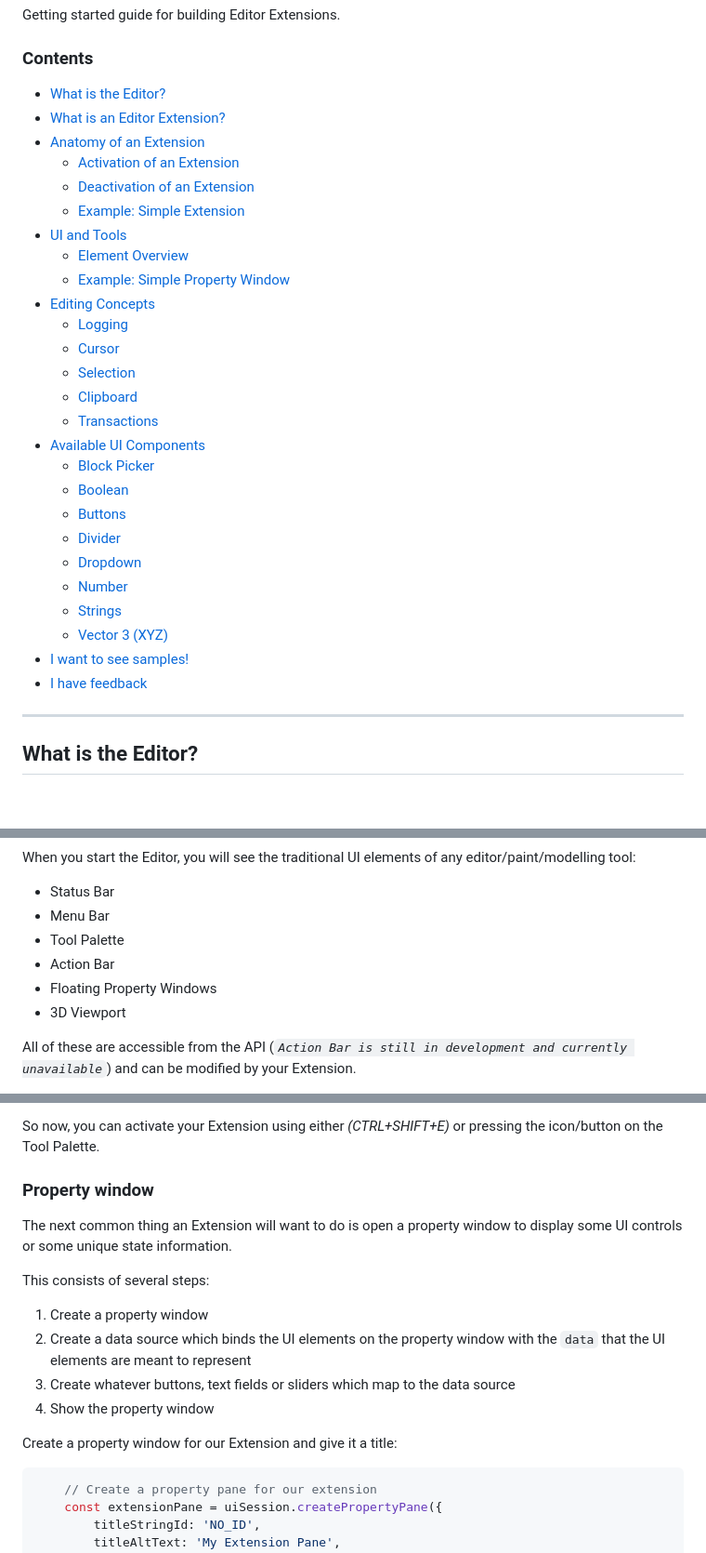
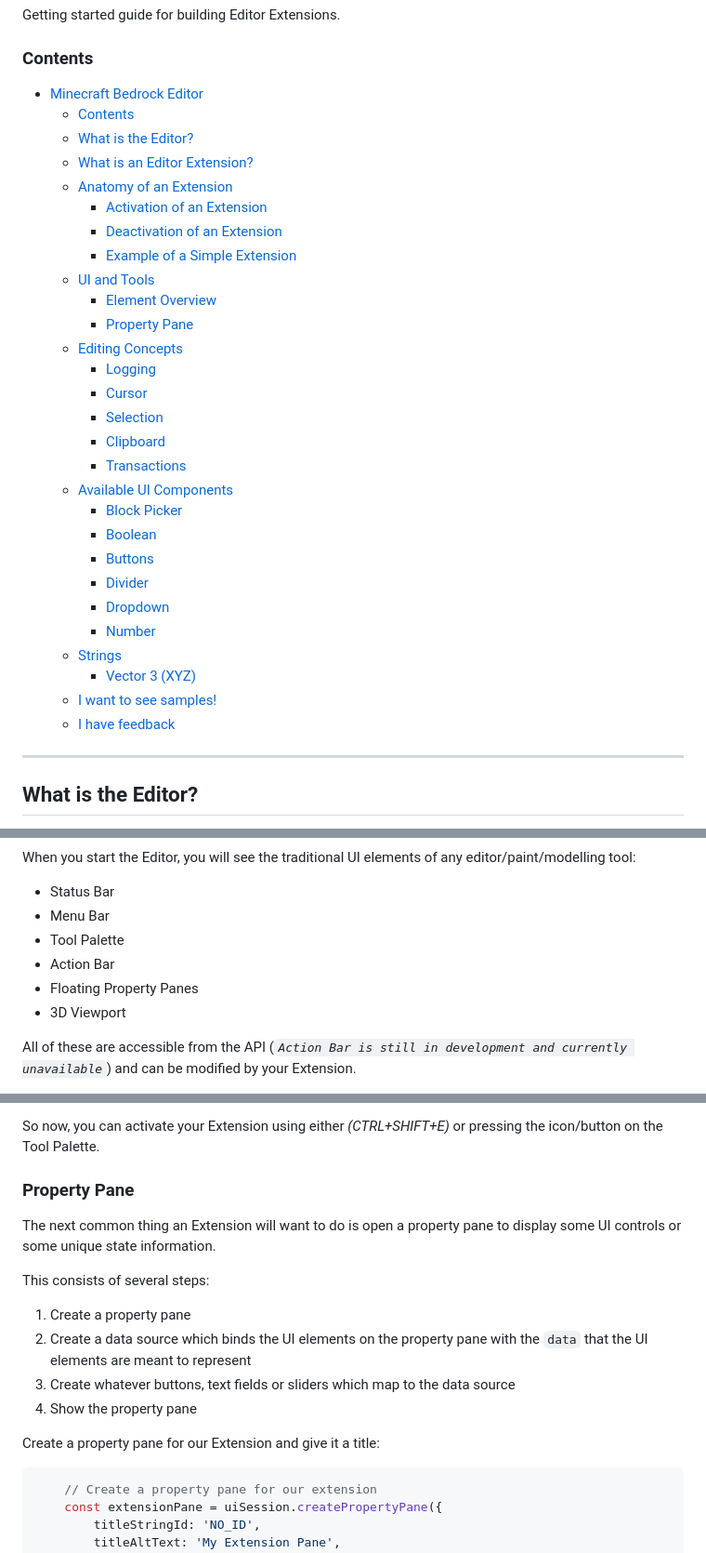
Before and after one commit to Mojang/minecraft-editor-extension-starter-kit, a Markdown page: gettingStarted/README.md, 3 parts joined by grey strips. Shown at 93% size. Rendered like a GitHub page; blank space fills up the shorter version.

Commit message:
Changed Window back to Pane

````diff
--- a/gettingStarted/README.md
+++ b/gettingStarted/README.md
@@ -2,32 +2,34 @@
 Getting started guide for building Editor Extensions.
 
 ### Contents
-- [What is the Editor?](#what-is-the-editor)
-- [What is an Editor Extension?](#what-is-an-editor-extension)
-- [Anatomy of an Extension](#anatomy-of-an-extension)
+- [Minecraft Bedrock Editor](#minecraft-bedrock-editor)
+    - [Contents](#contents)
+  - [What is the Editor?](#what-is-the-editor)
+  - [What is an Editor Extension?](#what-is-an-editor-extension)
+  - [Anatomy of an Extension](#anatomy-of-an-extension)
     - [Activation of an Extension](#activation-of-an-extension)
     - [Deactivation of an Extension](#deactivation-of-an-extension)
-    - [Example: Simple Extension](#example-of-a-simple-extension)
-- [UI and Tools](#ui-and-tools)
+    - [Example of a Simple Extension](#example-of-a-simple-extension)
+  - [UI and Tools](#ui-and-tools)
     - [Element Overview](#element-overview)
-    - [Example: Simple Property Window](#property-window)
-- [Editing Concepts](#editing-concepts)
-    -  [Logging](#logging)
-    -  [Cursor](#cursor)
-    -  [Selection](#selection)
-    -  [Clipboard](#clipboard)
-    -  [Transactions](#transactions)
-- [Available UI Components](#available-ui-components)
+    - [Property Pane](#property-pane)
+  - [Editing Concepts](#editing-concepts)
+    - [Logging](#logging)
+    - [Cursor](#cursor)
+    - [Selection](#selection)
+    - [Clipboard](#clipboard)
+    - [Transactions](#transactions)
+  - [Available UI Components](#available-ui-components)
     - [Block Picker](#block-picker)
     - [Boolean](#boolean)
     - [Buttons](#buttons)
     - [Divider](#divider)
     - [Dropdown](#dropdown)
     - [Number](#number)
-    - [Strings](#strings)
+  - [Strings](#strings)
     - [Vector 3 (XYZ)](#vector-3-xyz)
-- [I want to see samples!](#i-want-to-see-samples)
-- [I have feedback](#i-have-feedback)
+  - [I want to see samples!](#i-want-to-see-samples)
+  - [I have feedback](#i-have-feedback)
 
 ---
 
@@ -152,7 +154,7 @@ When you start the Editor, you will see the traditional UI elements of any edito
 - Menu Bar
 - Tool Palette
 - Action Bar
-- Floating Property Windows
+- Floating Property Panes
 - 3D Viewport
 
 All of these are accessible from the API (*`Action Bar is still in development and currently unavailable`*) and can be modified by your Extension.
@@ -236,17 +238,17 @@ The `Action::onExecute` contains the code that is executed (in this case, it tel
 So now, you can activate your Extension using either *(CTRL+SHIFT+E)* or pressing the icon/button on the Tool Palette.
 
 
-### Property window
+### Property Pane
 
-The next common thing an Extension will want to do is open a property window to display some UI controls or some unique state information.
+The next common thing an Extension will want to do is open a property pane to display some UI controls or some unique state information.
 
 This consists of several steps:
-1. Create a property window
-2. Create a data source which binds the UI elements on the property window with the `data` that the UI elements are meant to represent
+1. Create a property pane
+2. Create a data source which binds the UI elements on the property pane with the `data` that the UI elements are meant to represent
 3. Create whatever buttons, text fields or sliders which map to the data source
-4. Show the property window
+4. Show the property pane
 
-Create a property window for our Extension and give it a title:
+Create a property pane for our Extension and give it a title:
 
 ```ts
     // Create a property pane for our extension
````
